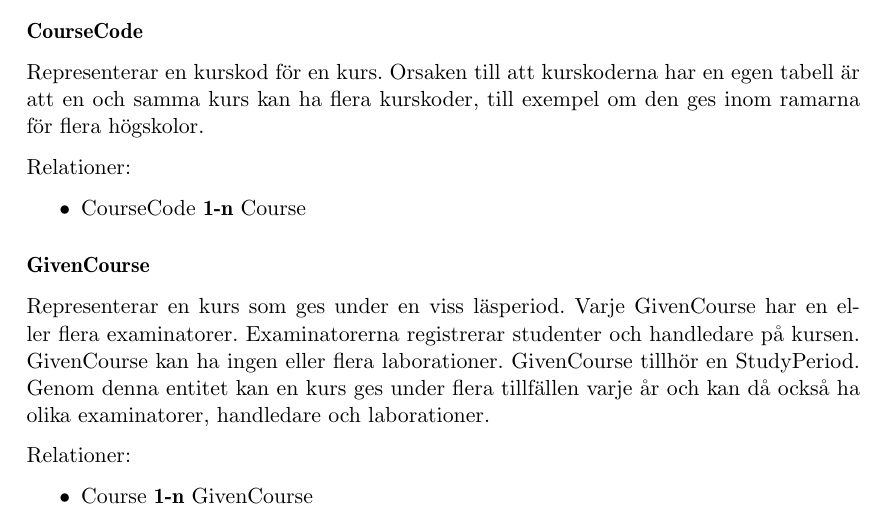
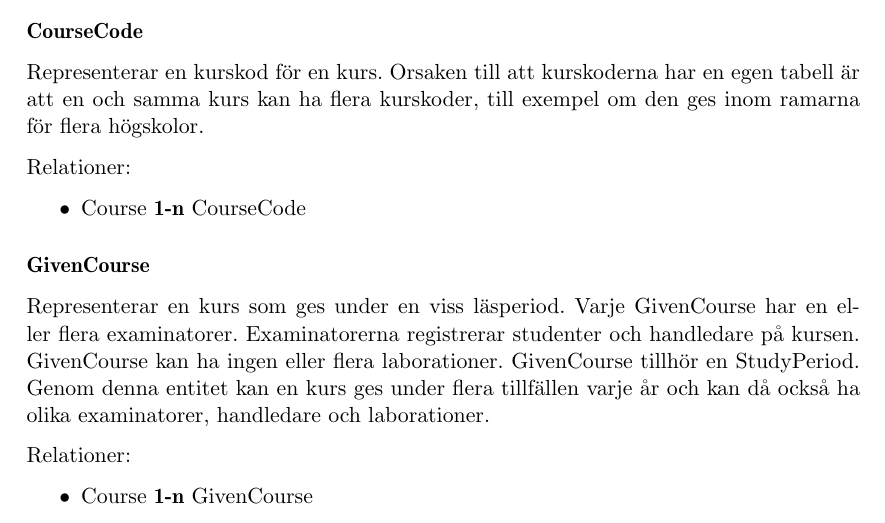
Before and after one commit to water/resources, a LaTeX thesis (report/main.tex, which reads report/include/design/modell.tex): part of page 55 of 87, cut so that both start at the same text. Compiled offline with pdfLaTeX.

Commit message:
Fixade fel i CourseCode-Course relationen i kap 5.3

```diff
--- a/report/include/design/modell.tex
+++ b/report/include/design/modell.tex
@@ -35,7 +35,7 @@ Representerar en kurskod för en kurs. Orsaken till att kurskoderna har en egen
 
 Relationer:
 \begin{itemize}
-  \item CourseCode {\bf 1-n} Course
+  \item Course {\bf 1-n} CourseCode
 \end{itemize}
 
 
```
